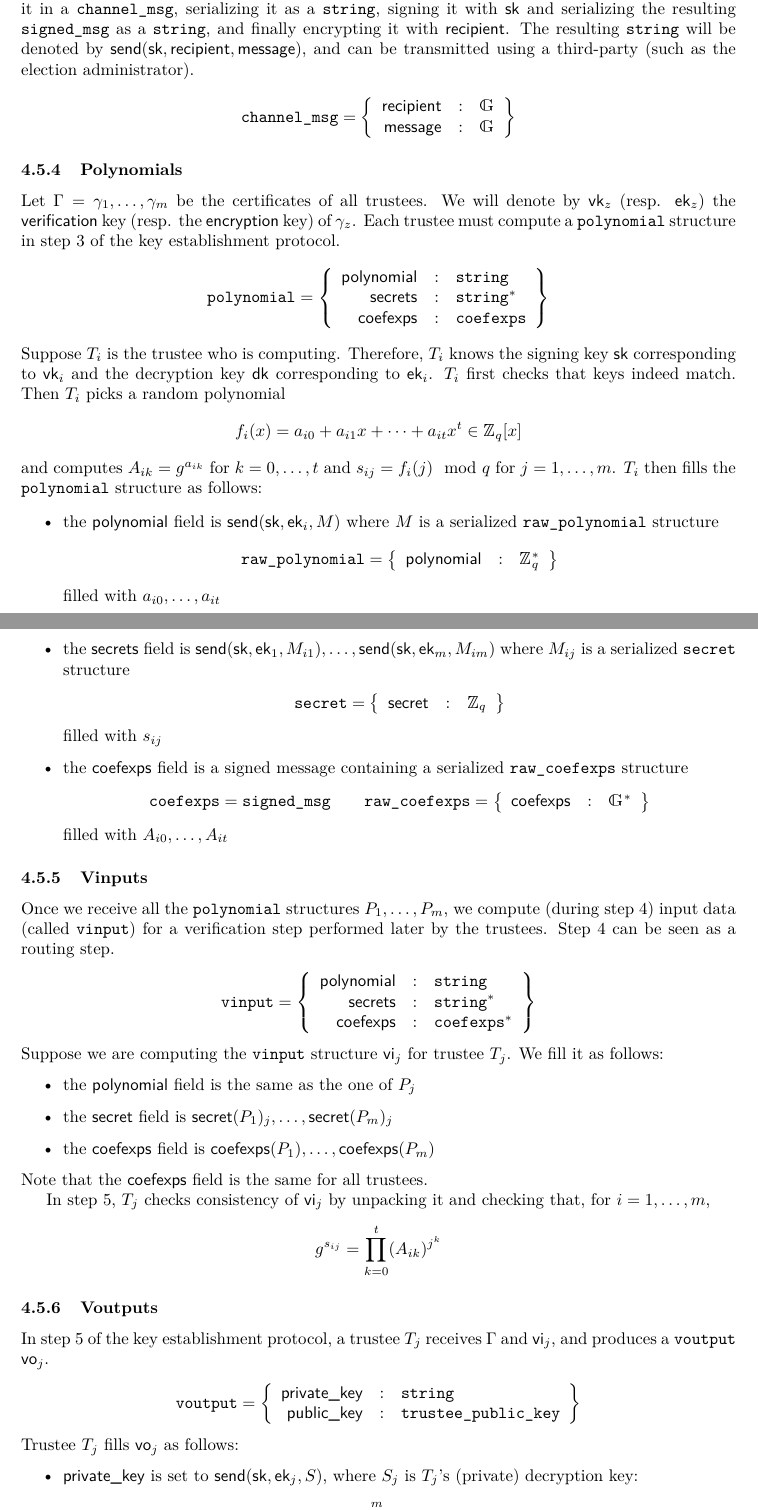
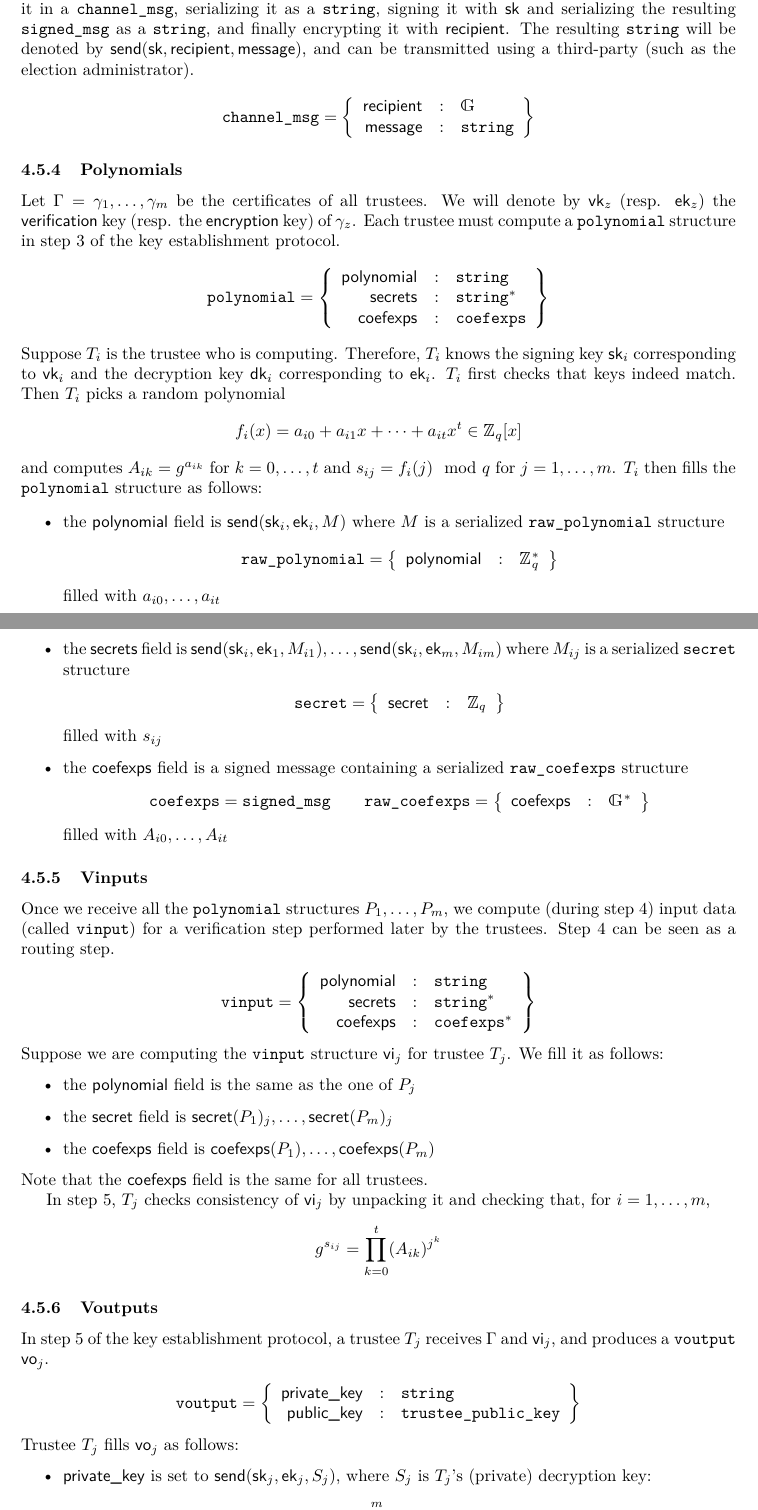
Before and after one commit to glondu/belenios, a LaTeX document (doc/specification.tex): two parts of pages 6 and 7 of 15, joined at a grey line, cut so that both start at the same text. Compiled offline with pdfLaTeX.

Commit message:
Fix minor typos in specification

```diff
--- a/doc/specification.tex
+++ b/doc/specification.tex
@@ -392,7 +392,7 @@ administrator).
   \texttt{channel\_msg}=\left\{
     \begin{array}{rcl}
       \textsf{recipient}&:&\G\\
-      \textsf{message}&:&\G
+      \textsf{message}&:&\jstring
     \end{array}
   \right\}
 \end{gather*}
@@ -415,8 +415,8 @@ in step 3 of the key establishment protocol.
   \right\}
 \end{gather*}
 Suppose $T_i$ is the trustee who is computing. Therefore, $T_i$ knows
-the signing key $\textsf{sk}$ corresponding to $\textsf{vk}_i$ and the
-decryption key $\textsf{dk}$ corresponding to $\textsf{ek}_i$. $T_i$
+the signing key $\textsf{sk}_i$ corresponding to $\textsf{vk}_i$ and the
+decryption key $\textsf{dk}_i$ corresponding to $\textsf{ek}_i$. $T_i$
 first checks that keys indeed match. Then $T_i$ picks a random
 polynomial
 \[
@@ -427,7 +427,7 @@ $s_{ij}=f_i(j)\mod q$ for $j=1,\dotsc,m$. $T_i$ then fills the
 \texttt{polynomial} structure as follows:
 \begin{itemize}
 \item the \textsf{polynomial} field is
-  $\textsf{send}(\textsf{sk},\textsf{ek}_i,M)$ where $M$ is a
+  $\textsf{send}(\textsf{sk}_i,\textsf{ek}_i,M)$ where $M$ is a
   serialized \texttt{raw\_polynomial} structure
   \begin{gather*}
     \texttt{raw\_polynomial}=\left\{
@@ -438,7 +438,7 @@ $s_{ij}=f_i(j)\mod q$ for $j=1,\dotsc,m$. $T_i$ then fills the
   \end{gather*}
   filled with $a_{i0},\dotsc,a_{it}$
 \item the \textsf{secrets} field is
-  $\textsf{send}(\textsf{sk},\textsf{ek}_1,M_{i1}),\dotsc,\textsf{send}(\textsf{sk},\textsf{ek}_m,M_{im})$
+  $\textsf{send}(\textsf{sk}_i,\textsf{ek}_1,M_{i1}),\dotsc,\textsf{send}(\textsf{sk}_i,\textsf{ek}_m,M_{im})$
   where $M_{ij}$ is a serialized \texttt{secret} structure
   \begin{gather*}
     \texttt{secret}=\left\{
@@ -512,7 +512,7 @@ $\textsf{vo}_j$.
 Trustee $T_j$ fills $\textsf{vo}_j$ as follows:
 \begin{itemize}
 \item \textsf{private\_key} is set to
-  $\textsf{send}(\textsf{sk},\textsf{ek}_j,S)$, where $S_j$ is $T_j$'s
+  $\textsf{send}(\textsf{sk}_j,\textsf{ek}_j,S_j)$, where $S_j$ is $T_j$'s
   (private) decryption key:
   \[
     S_j=\sum_{i=1}^m s_{ij}\mod q
```
Also changed, not shown: doc/specification.tex (2 more changed lines).
